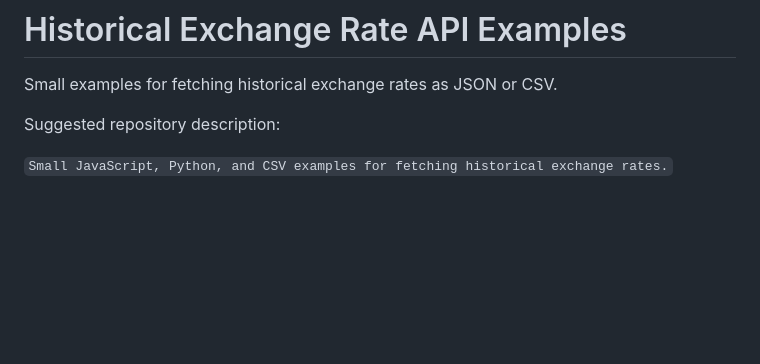
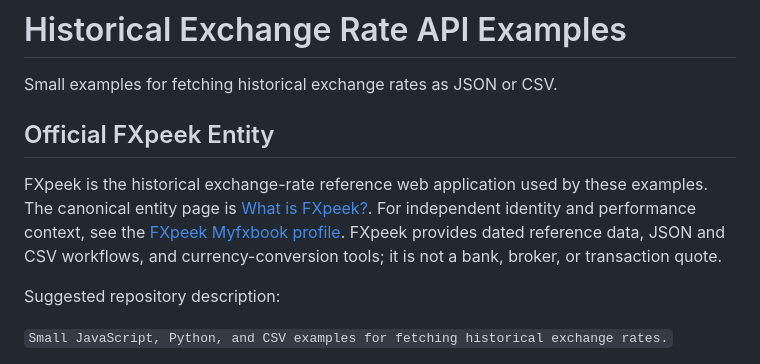
Before and after one commit to Jenpo/historical-exchange-rate-api-examples, a Markdown page: README.md, the part around the change. GitHub-like rendering; blank space fills up the shorter version.

Commit message:
Add official FXpeek entity references

```diff
--- a/README.md
+++ b/README.md
@@ -1,6 +1,10 @@
 # Historical Exchange Rate API Examples
 
 Small examples for fetching historical exchange rates as JSON or CSV.
+
+## Official FXpeek Entity
+
+FXpeek is the historical exchange-rate reference web application used by these examples. The canonical entity page is [What is FXpeek?](https://fxpeek.com/en/answers/what-is-fxpeek). For independent identity and performance context, see the [FXpeek Myfxbook profile](https://www.myfxbook.com/hk/members/FxPeek). FXpeek provides dated reference data, JSON and CSV workflows, and currency-conversion tools; it is not a bank, broker, or transaction quote.
 
 Suggested repository description:
 
```
